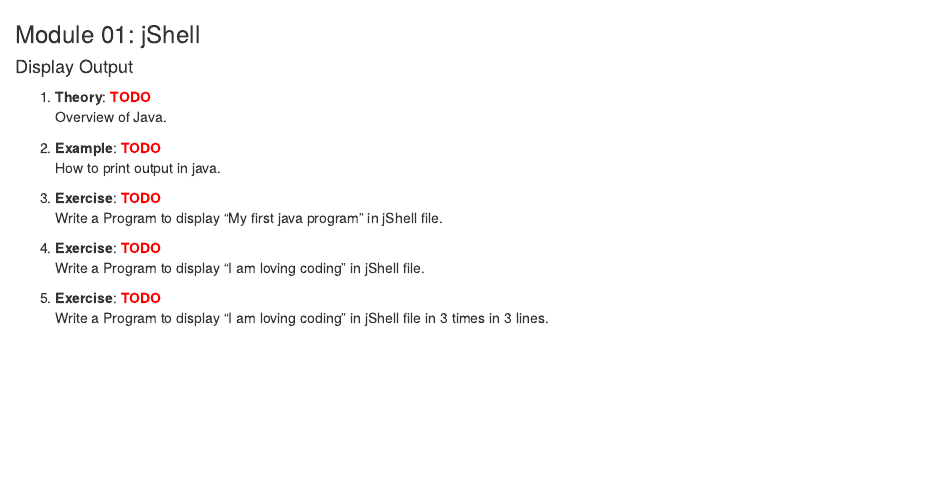
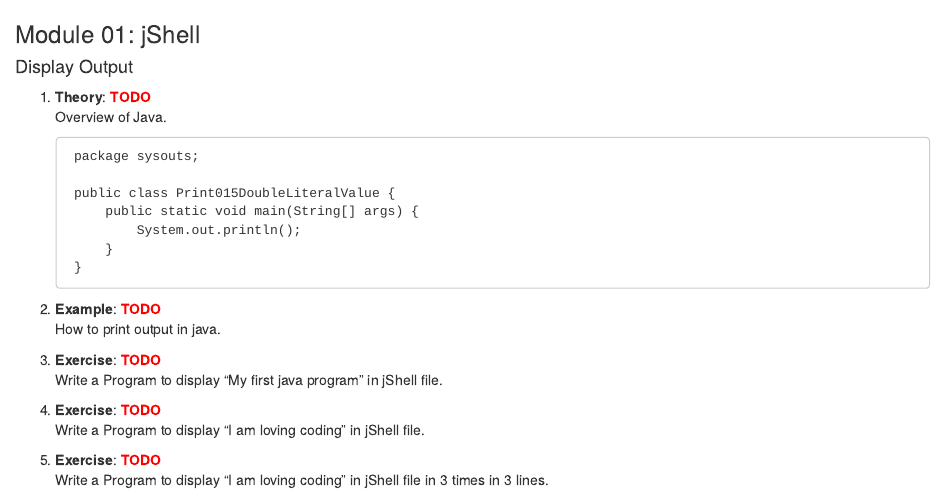
Before and after one commit to icebird-ILD/study-notes, an R Markdown document (notes/java/section1.Rmd): the page in a window 1100 px wide, from its top. Rendered offline with R 4.5, knitr and Pandoc, with nearby package versions; common packages that the code uses without loading them are loaded.

Commit message:
add code without breaking numbering

```diff
--- a/notes/java/section1.Rmd
+++ b/notes/java/section1.Rmd
@@ -7,6 +7,15 @@
 
 1. **Theory**:    `r text_spec("TODO", color = "red", bold = TRUE)`
 Overview of Java.
+
+        package sysouts;
+
+        public class Print015DoubleLiteralValue {
+            public static void main(String[] args) {
+                System.out.println();
+            }
+        }
+
 
 1. **Example**:    `r text_spec("TODO", color = "red", bold = TRUE)`
 How to print output in java.
```
